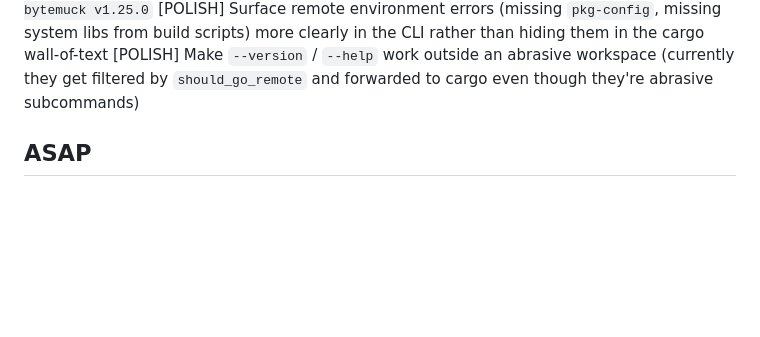
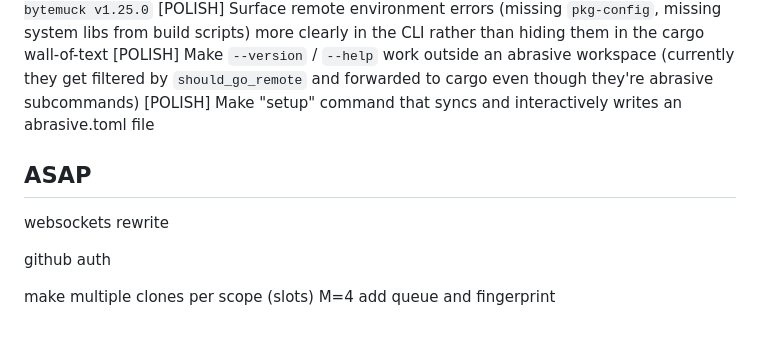
Before and after one commit to Clavigers/abrasive, a Markdown page: TODO.md, the part around the change. GitHub-like rendering; blank space fills up the shorter version.

Commit message:
put some things in asap

```diff
--- a/TODO.md
+++ b/TODO.md
@@ -49,5 +49,12 @@
 [POLISH] Fix interleaved `[REMOTE]` prefix output: buffer until newline before prefixing each line, so chunks that arrive split mid-line don't render as `[REMOTE]    Compiling[REMOTE]  bytemuck v1.25.0`
 [POLISH] Surface remote environment errors (missing `pkg-config`, missing system libs from build scripts) more clearly in the CLI rather than hiding them in the cargo wall-of-text
 [POLISH] Make `--version` / `--help` work outside an abrasive workspace (currently they get filtered by `should_go_remote` and forwarded to cargo even though they're abrasive subcommands)
+[POLISH] Make "setup" command that syncs and interactively writes an abrasive.toml file
 
 ## ASAP
+
+websockets rewrite
+
+github auth
+
+make multiple clones per scope (slots) M=4 add queue and fingerprint
```
